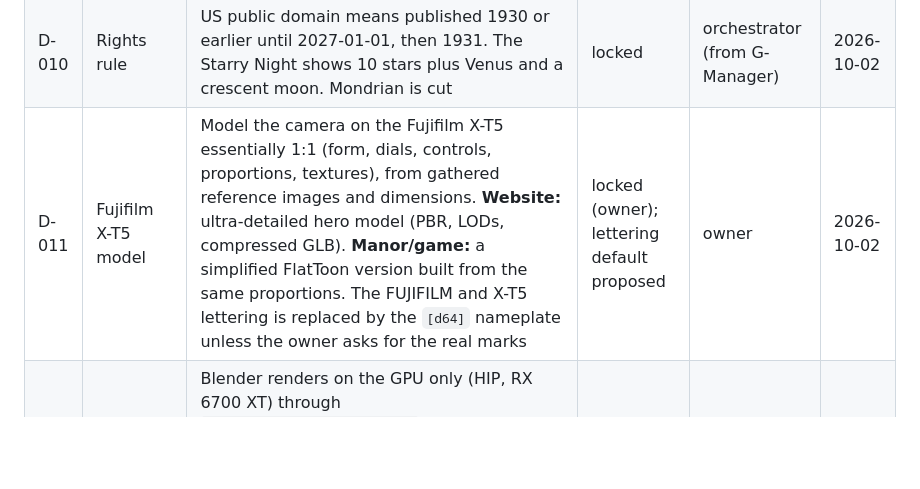
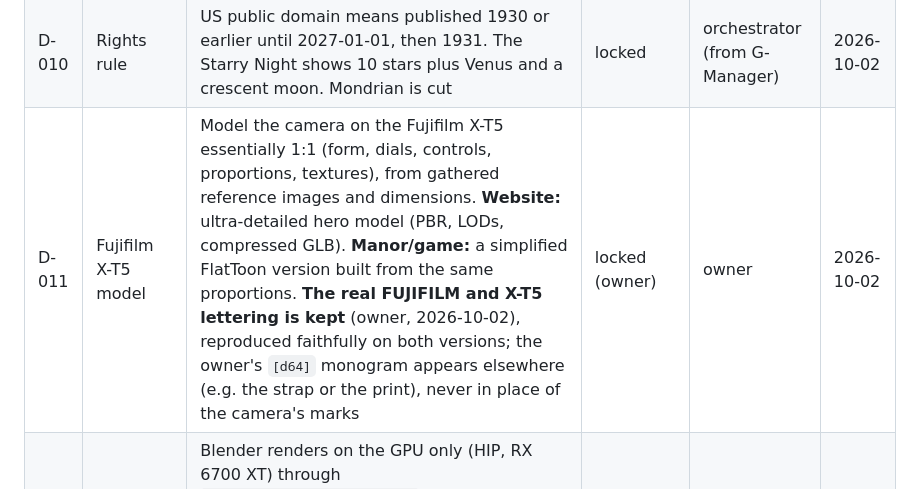
Before and after one commit to derprito64bit/portfolio-site, a Markdown page: docs/agents/decisions.md, the part around the change. Drawn GitHub-style; blank space fills up the shorter version.

Commit message:
D-011: keep the real FUJIFILM and X-T5 lettering on the camera model
Co-Authored-By: Claude Opus 5.5 <noreply@anthropic.com>

```diff
--- a/docs/agents/decisions.md
+++ b/docs/agents/decisions.md
@@ -16,5 +16,5 @@ non-negotiables, then this file.
 | D-008 | Pasting photos in the Manor | Allowed in the Camera Room and in Painting Worlds; the Grand Gallery, Hall of Honours, Workshop and Study are protected. Collected lenses last for the visit only | proposed (owner may overturn) | orchestrator | 2026-10-02 |
 | D-009 | Game door | The door into the original photo game stays in the Foyer only | proposed (owner may overturn) | orchestrator | 2026-10-02 |
 | D-010 | Rights rule | US public domain means published 1930 or earlier until 2027-01-01, then 1931. The Starry Night shows 10 stars plus Venus and a crescent moon. Mondrian is cut | locked | orchestrator (from G-Manager) | 2026-10-02 |
-| D-011 | Fujifilm X-T5 model | Model the camera on the Fujifilm X-T5 essentially 1:1 (form, dials, controls, proportions, textures), from gathered reference images and dimensions. **Website:** ultra-detailed hero model (PBR, LODs, compressed GLB). **Manor/game:** a simplified FlatToon version built from the same proportions. The FUJIFILM and X-T5 lettering is replaced by the `[d64]` nameplate unless the owner asks for the real marks | locked (owner); lettering default proposed | owner | 2026-10-02 |
+| D-011 | Fujifilm X-T5 model | Model the camera on the Fujifilm X-T5 essentially 1:1 (form, dials, controls, proportions, textures), from gathered reference images and dimensions. **Website:** ultra-detailed hero model (PBR, LODs, compressed GLB). **Manor/game:** a simplified FlatToon version built from the same proportions. **The real FUJIFILM and X-T5 lettering is kept** (owner, 2026-10-02), reproduced faithfully on both versions; the owner's `[d64]` monogram appears elsewhere (e.g. the strap or the print), never in place of the camera's marks | locked (owner) | owner | 2026-10-02 |
 | D-012 | Machine hygiene | Blender renders on the GPU only (HIP, RX 6700 XT) through `scripts/fork/blender_gpu.py`. Browsers open with a 10-minute idle timeout and are always closed by the agent that opened them; leftovers are reaped after every workflow | locked | owner | 2026-10-02 |
```
